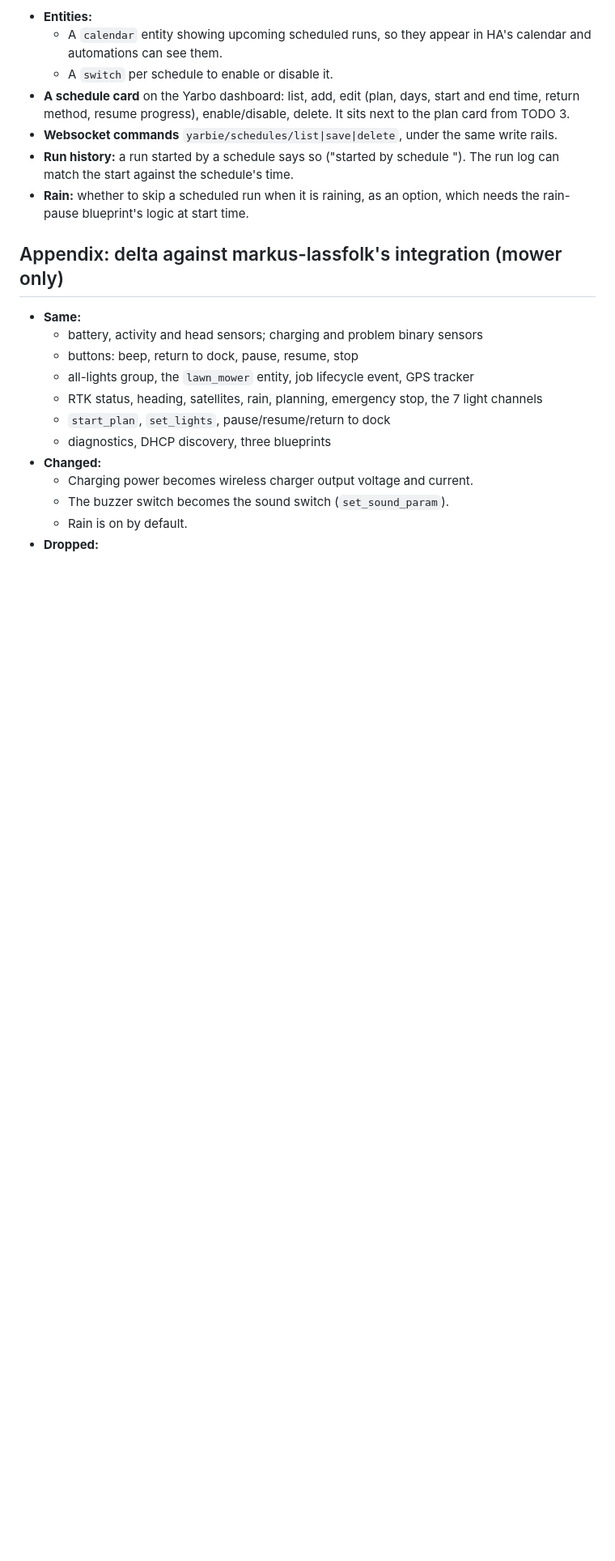
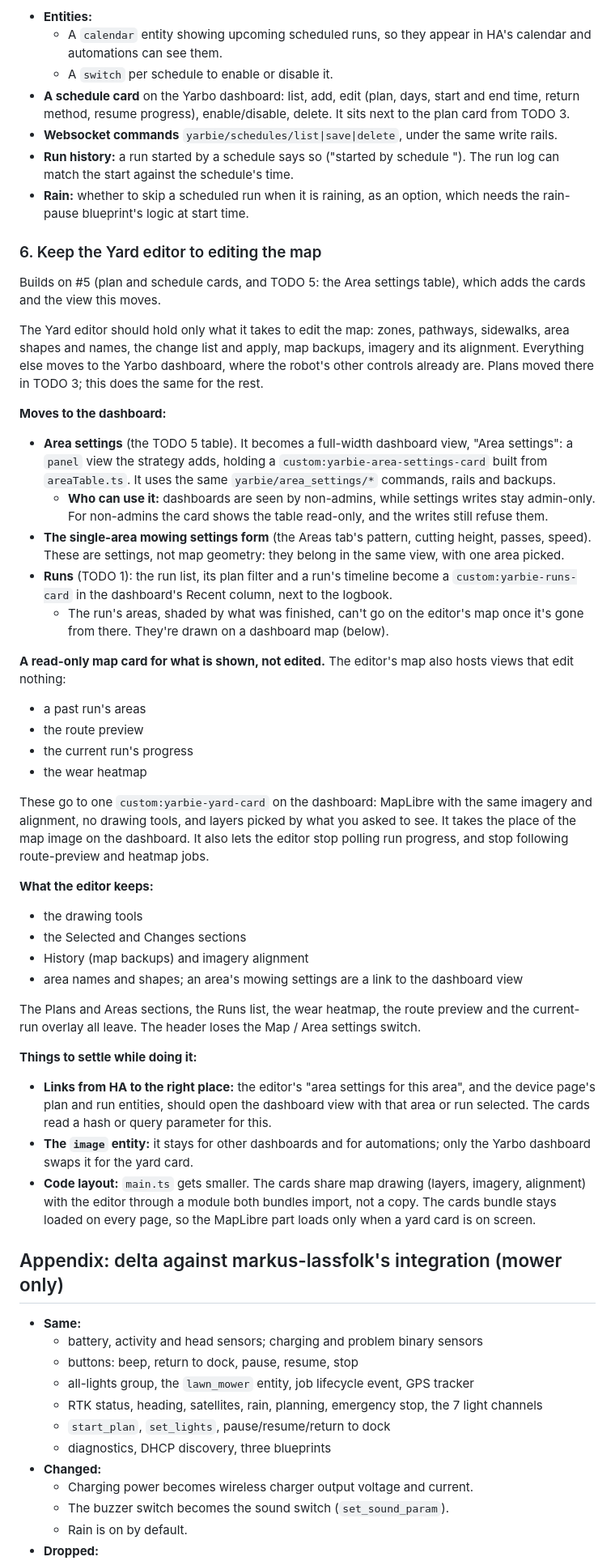
Before and after one commit to laurichj/yarbie, a Markdown page: docs/ha-design.md, the part around the change. Shown at 81% size. Rendered like a GitHub page; blank space fills up the shorter version.

Commit message:
Add a TODO: keep the Yard editor to editing the map
Area settings, the single-area mowing form and the runs list move to the
Yarbo dashboard as cards, with a read-only yard map card for what is
shown rather than edited (a run's areas, the route preview, the current
run, the wear heatmap). The editor keeps the drawing tools, the change
list, map backups and imagery alignment.

```diff
--- a/docs/ha-design.md
+++ b/docs/ha-design.md
@@ -497,6 +497,64 @@ not known. The app sent 3, 1 and 2.
 - **Rain:** whether to skip a scheduled run when it is raining, as an option, which needs
   the rain-pause blueprint's logic at start time.
 
+### 6. Keep the Yard editor to editing the map
+
+Builds on #5 (plan and schedule cards, and TODO 5: the Area settings table), which
+adds the cards and the view this moves.
+
+The Yard editor should hold only what it takes to edit the map: zones, pathways,
+sidewalks, area shapes and names, the change list and apply, map backups, imagery and
+its alignment. Everything else moves to the Yarbo dashboard, where the robot's other
+controls already are. Plans moved there in TODO 3; this does the same for the rest.
+
+**Moves to the dashboard:**
+- **Area settings** (the TODO 5 table). It becomes a full-width dashboard view, "Area
+  settings": a `panel` view the strategy adds, holding a `custom:yarbie-area-settings-card`
+  built from `areaTable.ts`. It uses the same `yarbie/area_settings/*` commands, rails and
+  backups.
+  - **Who can use it:** dashboards are seen by non-admins, while settings writes stay
+    admin-only. For non-admins the card shows the table read-only, and the writes still
+    refuse them.
+- **The single-area mowing settings form** (the Areas tab's pattern, cutting height,
+  passes, speed). These are settings, not map geometry: they belong in the same view,
+  with one area picked.
+- **Runs** (TODO 1): the run list, its plan filter and a run's timeline become a
+  `custom:yarbie-runs-card` in the dashboard's Recent column, next to the logbook.
+  - The run's areas, shaded by what was finished, can't go on the editor's map once it's
+    gone from there. They're drawn on a dashboard map (below).
+
+**A read-only map card for what is shown, not edited.** The editor's map also hosts views
+that edit nothing:
+- a past run's areas
+- the route preview
+- the current run's progress
+- the wear heatmap
+
+These go to one `custom:yarbie-yard-card` on the dashboard: MapLibre with the same
+imagery and alignment, no drawing tools, and layers picked by what you asked to see. It
+takes the place of the map image on the dashboard. It also lets the editor stop polling
+run progress, and stop following route-preview and heatmap jobs.
+
+**What the editor keeps:**
+- the drawing tools
+- the Selected and Changes sections
+- History (map backups) and imagery alignment
+- area names and shapes; an area's mowing settings are a link to the dashboard view
+
+The Plans and Areas sections, the Runs list, the wear heatmap, the route preview and the
+current-run overlay all leave. The header loses the Map / Area settings switch.
+
+**Things to settle while doing it:**
+- **Links from HA to the right place:** the editor's "area settings for this area", and
+  the device page's plan and run entities, should open the dashboard view with that area
+  or run selected. The cards read a hash or query parameter for this.
+- **The `image` entity:** it stays for other dashboards and for automations; only the
+  Yarbo dashboard swaps it for the yard card.
+- **Code layout:** `main.ts` gets smaller. The cards share map drawing (layers, imagery,
+  alignment) with the editor through a module both bundles import, not a copy. The cards
+  bundle stays loaded on every page, so the MapLibre part loads only when a yard card is
+  on screen.
+
 ## Appendix: delta against markus-lassfolk's integration (mower only)
 
 - **Same:**
```
